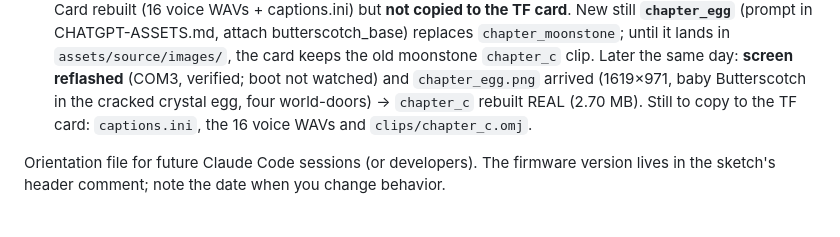
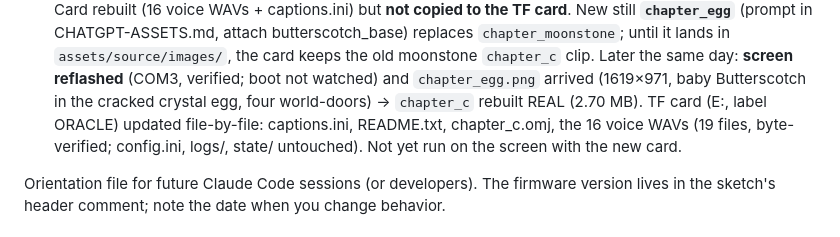
Before and after one commit to eaglett-cmyk/HalloweenProps, a Markdown page: PROJECT-NOTES.md, the part around the change. GitHub-like rendering.

Commit message:
Notes: TF card updated with the story revision
Co-Authored-By: Claude Opus 5.5 <noreply@anthropic.com>

```diff
--- a/PROJECT-NOTES.md
+++ b/PROJECT-NOTES.md
@@ -256,7 +256,8 @@ Read `crystal_oracle/README.md` first, then `crystal_oracle/docs/DESIGN.md` (con
   until it lands in `assets/source/images/`, the card keeps the old moonstone `chapter_c` clip.
   Later the same day: **screen reflashed** (COM3, verified; boot not watched) and `chapter_egg.png` arrived
   (1619×971, baby Butterscotch in the cracked crystal egg, four world-doors) → `chapter_c` rebuilt REAL (2.70 MB).
-  Still to copy to the TF card: `captions.ini`, the 16 voice WAVs and `clips/chapter_c.omj`.
+  TF card (E:, label ORACLE) updated file-by-file: captions.ini, README.txt, chapter_c.omj, the 16 voice WAVs
+  (19 files, byte-verified; config.ini, logs/, state/ untouched). Not yet run on the screen with the new card.
 
 Orientation file for future Claude Code sessions (or developers). The firmware version
 lives in the sketch's header comment; note the date when you change behavior.
```
